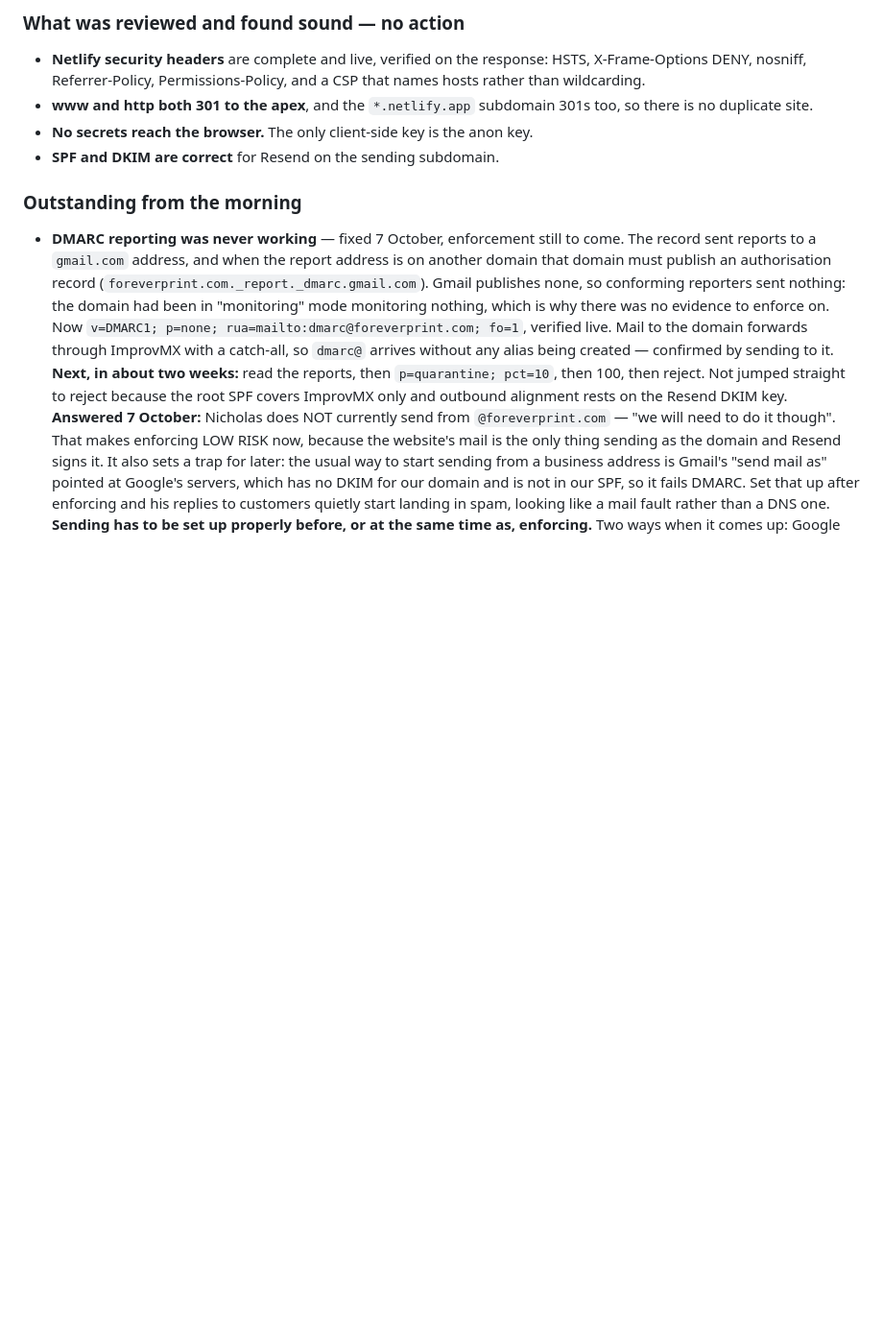
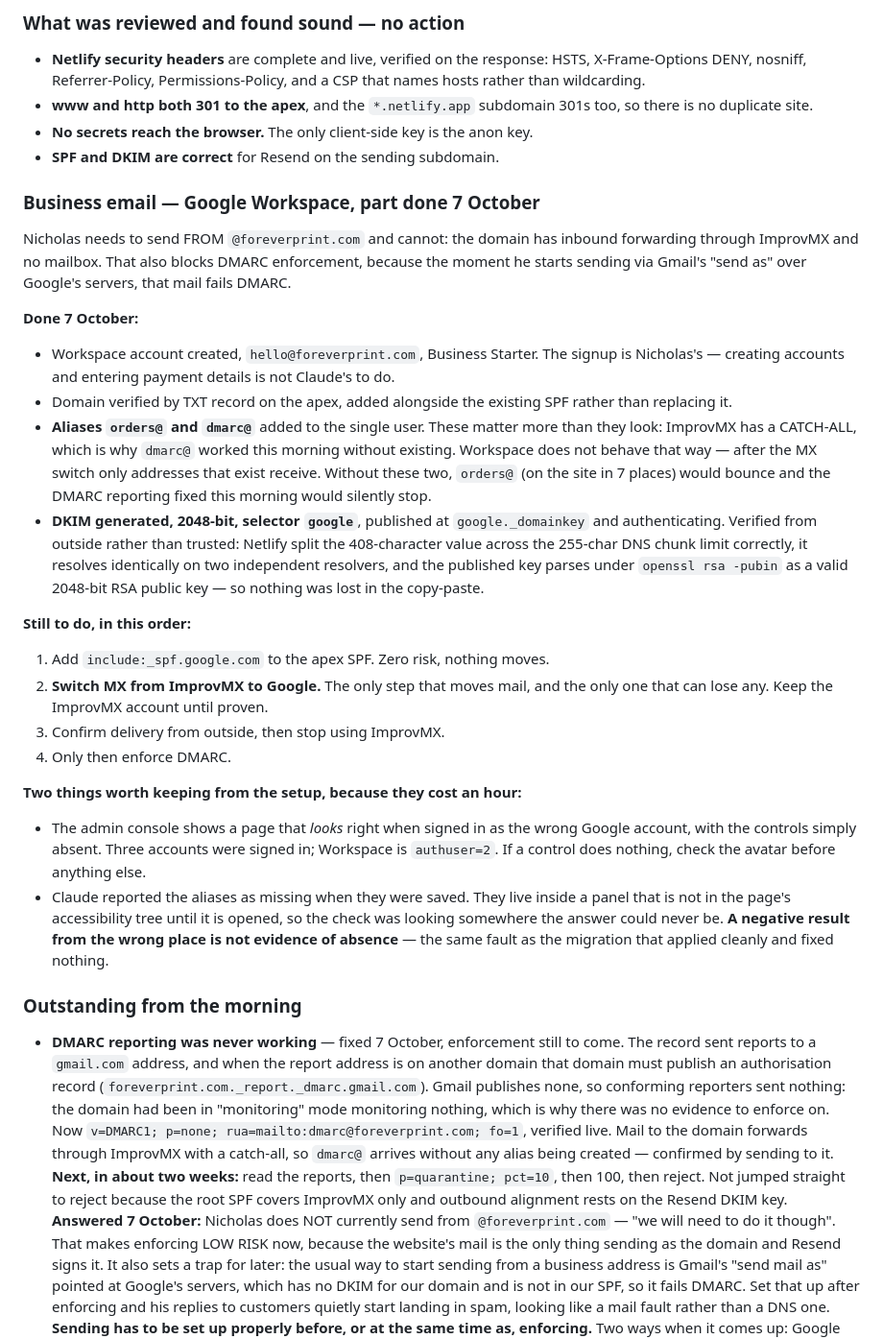
Before and after one commit to nicholasdlgreen/invitations-site, a Markdown page: docs/STATUS.md, the part around the change. Shown at 96% size. GitHub-like rendering; blank space fills up the shorter version.

Commit message:
Google Workspace: account, aliases and DKIM done; MX still to move
Nicholas needs to send from @foreverprint.com and cannot — the domain has
forwarding and no mailbox. That also blocks DMARC enforcement, because the
usual way to start sending is Gmail's send-as over Google's servers, which
fails DMARC.

Account created and domain verified, with the verification TXT added alongside
the existing SPF rather than over it. Aliases orders@ and dmarc@ added, which
matter more than they look: ImprovMX has a catch-all and Workspace does not, so
without them orders@ would bounce after the MX switch and this morning's DMARC
reporting would silently stop. DKIM generated at 2048 bits and authenticating.

DKIM verified from outside rather than trusted. Netlify split the 408-character
value across the 255-char DNS chunk limit correctly, it resolves identically on
two resolvers, and the published key parses under openssl as a valid 2048-bit
RSA public key — so nothing was lost in the copy-paste.

Two lessons recorded. The admin console renders a page that looks right when
signed in as the wrong Google account, with the controls simply absent — check
the avatar first. And Claude reported the aliases missing when they were saved:
they sit inside a panel that is not in the page's accessibility tree until it
is opened, so the check was looking where the answer could never be. A negative
result from the wrong place is not evidence of absence, which is the same fault
as the migration that applied cleanly and fixed nothing.

Co-Authored-By: Claude Opus 5 <noreply@anthropic.com>

```diff
--- a/docs/STATUS.md
+++ b/docs/STATUS.md
@@ -275,6 +275,53 @@ so a visitor sees it again next time.
   too, so there is no duplicate site.
 - **No secrets reach the browser.** The only client-side key is the anon key.
 - **SPF and DKIM are correct** for Resend on the sending subdomain.
+
+### Business email — Google Workspace, part done 7 October
+
+Nicholas needs to send FROM `@foreverprint.com` and cannot: the domain has
+inbound forwarding through ImprovMX and no mailbox. That also blocks DMARC
+enforcement, because the moment he starts sending via Gmail's "send as" over
+Google's servers, that mail fails DMARC.
+
+**Done 7 October:**
+
+- Workspace account created, `hello@foreverprint.com`, Business Starter. The
+  signup is Nicholas's — creating accounts and entering payment details is not
+  Claude's to do.
+- Domain verified by TXT record on the apex, added alongside the existing SPF
+  rather than replacing it.
+- **Aliases `orders@` and `dmarc@`** added to the single user. These matter
+  more than they look: ImprovMX has a CATCH-ALL, which is why `dmarc@` worked
+  this morning without existing. Workspace does not behave that way — after the
+  MX switch only addresses that exist receive. Without these two, `orders@`
+  (on the site in 7 places) would bounce and the DMARC reporting fixed this
+  morning would silently stop.
+- **DKIM generated, 2048-bit, selector `google`**, published at
+  `google._domainkey` and authenticating. Verified from outside rather than
+  trusted: Netlify split the 408-character value across the 255-char DNS chunk
+  limit correctly, it resolves identically on two independent resolvers, and
+  the published key parses under `openssl rsa -pubin` as a valid 2048-bit RSA
+  public key — so nothing was lost in the copy-paste.
+
+**Still to do, in this order:**
+
+1. Add `include:_spf.google.com` to the apex SPF. Zero risk, nothing moves.
+2. **Switch MX from ImprovMX to Google.** The only step that moves mail, and
+   the only one that can lose any. Keep the ImprovMX account until proven.
+3. Confirm delivery from outside, then stop using ImprovMX.
+4. Only then enforce DMARC.
+
+**Two things worth keeping from the setup, because they cost an hour:**
+
+- The admin console shows a page that *looks* right when signed in as the wrong
+  Google account, with the controls simply absent. Three accounts were signed
+  in; Workspace is `authuser=2`. If a control does nothing, check the avatar
+  before anything else.
+- Claude reported the aliases as missing when they were saved. They live inside
+  a panel that is not in the page's accessibility tree until it is opened, so
+  the check was looking somewhere the answer could never be. **A negative
+  result from the wrong place is not evidence of absence** — the same fault as
+  the migration that applied cleanly and fixed nothing.
 
 ### Outstanding from the morning
 
```
